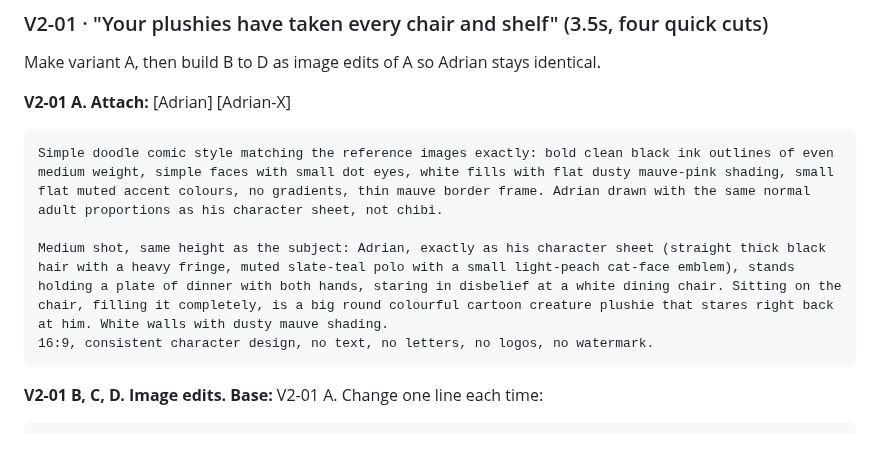
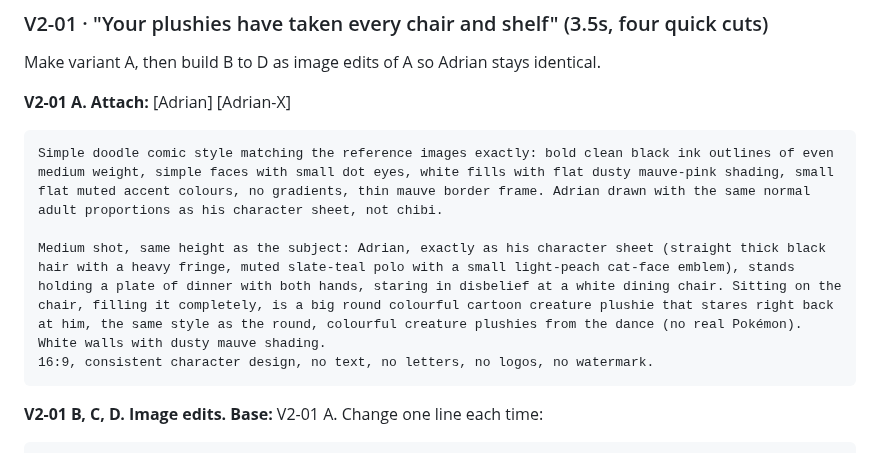
Before and after one commit to grxu/Tiff-s-Birthday, a Markdown page: storyboard/prompts/priority.md, the part around the change. GitHub-like rendering.

Commit message:
V2-01 A: match the plushies to the dance break
Co-Authored-By: Claude Opus 5.5 <noreply@anthropic.com>
Claude-Session: https://claude.ai/code/session_01Wfk5ePJ22LN7xs1AbjaDY5

````diff
--- a/storyboard/prompts/priority.md
+++ b/storyboard/prompts/priority.md
@@ -134,7 +134,7 @@ Make variant A, then build B to D as image edits of A so Adrian stays identical.
 ```
 Simple doodle comic style matching the reference images exactly: bold clean black ink outlines of even medium weight, simple faces with small dot eyes, white fills with flat dusty mauve-pink shading, small flat muted accent colours, no gradients, thin mauve border frame. Adrian drawn with the same normal adult proportions as his character sheet, not chibi.
 
-Medium shot, same height as the subject: Adrian, exactly as his character sheet (straight thick black hair with a heavy fringe, muted slate-teal polo with a small light-peach cat-face emblem), stands holding a plate of dinner with both hands, staring in disbelief at a white dining chair. Sitting on the chair, filling it completely, is a big round colourful cartoon creature plushie that stares right back at him. White walls with dusty mauve shading.
+Medium shot, same height as the subject: Adrian, exactly as his character sheet (straight thick black hair with a heavy fringe, muted slate-teal polo with a small light-peach cat-face emblem), stands holding a plate of dinner with both hands, staring in disbelief at a white dining chair. Sitting on the chair, filling it completely, is a big round colourful cartoon creature plushie that stares right back at him, the same style as the round, colourful creature plushies from the dance (no real Pokémon). White walls with dusty mauve shading.
 16:9, consistent character design, no text, no letters, no logos, no watermark.
 ```
 **V2-01 B, C, D. Image edits. Base:** V2-01 A. Change one line each time:
````
